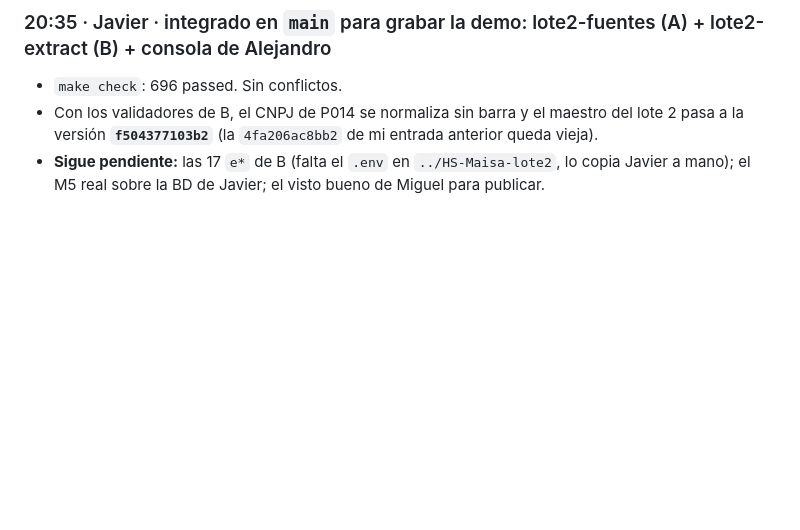
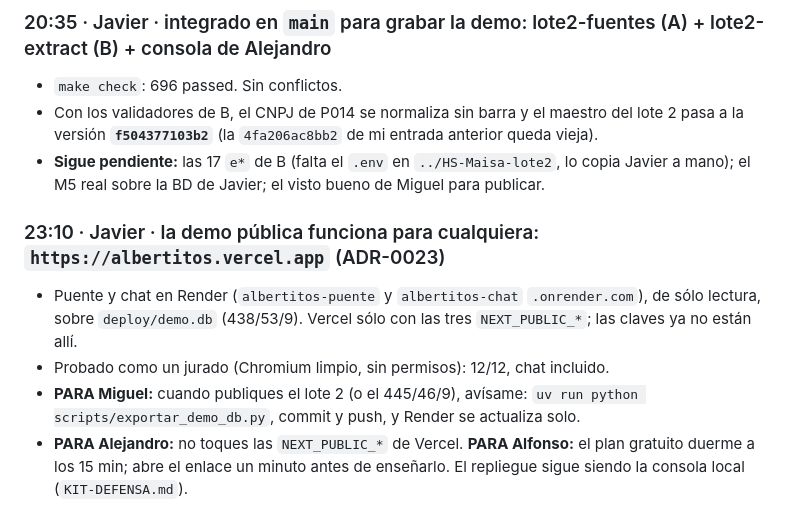
Before and after one commit to javiersaguar/HS-Maisa, a Markdown page: docs/agentes/BITACORA.md, the part around the change. Drawn GitHub-style; blank space fills up the shorter version.

Commit message:
docs: ADR-0023 con la prueba en producción (12/12 sin permisos) y aviso en la bitácora

```diff
--- a/docs/agentes/BITACORA.md
+++ b/docs/agentes/BITACORA.md
@@ -938,3 +938,9 @@ eprocess --impacted\ **0 de 500 · 0 cambian**. Las **8 variantes de forma** dan
 - `make check`: 696 passed. Sin conflictos.
 - Con los validadores de B, el CNPJ de P014 se normaliza sin barra y el maestro del lote 2 pasa a la versión **`f504377103b2`** (la `4fa206ac8bb2` de mi entrada anterior queda vieja).
 - **Sigue pendiente:** las 17 `e*` de B (falta el `.env` en `../HS-Maisa-lote2`, lo copia Javier a mano); el M5 real sobre la BD de Javier; el visto bueno de Miguel para publicar.
+
+### 23:10 · Javier · la demo pública funciona para cualquiera: `https://albertitos.vercel.app` (ADR-0023)
+- Puente y chat en Render (`albertitos-puente` y `albertitos-chat` `.onrender.com`), de sólo lectura, sobre `deploy/demo.db` (438/53/9). Vercel sólo con las tres `NEXT_PUBLIC_*`; las claves ya no están allí.
+- Probado como un jurado (Chromium limpio, sin permisos): 12/12, chat incluido.
+- **PARA Miguel:** cuando publiques el lote 2 (o el 445/46/9), avísame: `uv run python scripts/exportar_demo_db.py`, commit y push, y Render se actualiza solo.
+- **PARA Alejandro:** no toques las `NEXT_PUBLIC_*` de Vercel. **PARA Alfonso:** el plan gratuito duerme a los 15 min; abre el enlace un minuto antes de enseñarlo. El repliegue sigue siendo la consola local (`KIT-DEFENSA.md`).
```
Also changed, not shown: docs/adr/0023-demo-publica-en-render-de-solo-lectura.md (+5 -0 lines).
